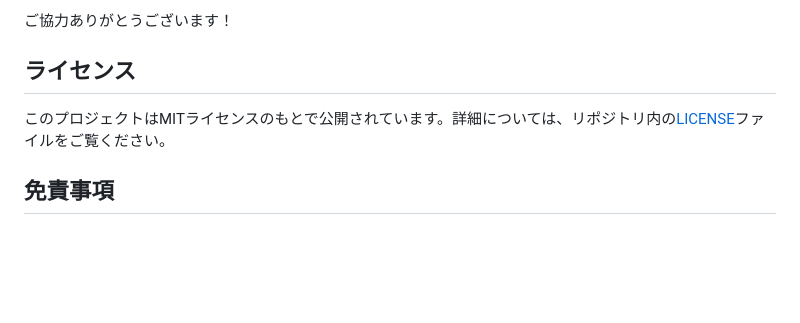
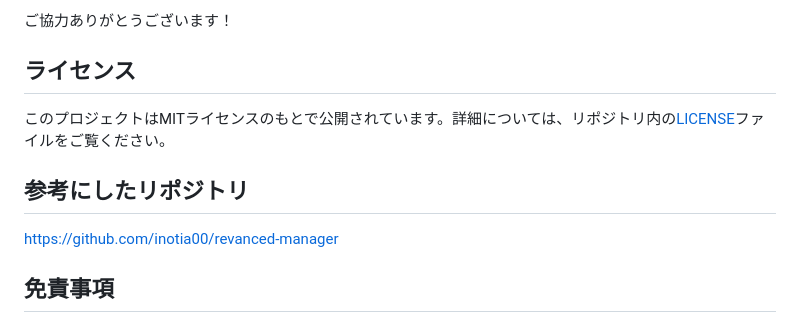
Before and after one commit to tsukuba-denden/shojin_app, a Markdown page: README.md, the part around the change. Drawn GitHub-style; blank space fills up the shorter version.

```diff
--- a/README.md
+++ b/README.md
@@ -125,6 +125,9 @@ AtCoderの精進をスマホでも。
 
 このプロジェクトはMITライセンスのもとで公開されています。詳細については、リポジトリ内の[LICENSE](LICENSE)ファイルをご覧ください。
 
+## 参考にしたリポジトリ
+https://github.com/inotia00/revanced-manager
+
 ## 免責事項
 
 本プロジェクトおよびその内容は、AtCoder株式会社及びその関連会社とは一切関係がなく、資金提供、承認、支持、またはその他いかなる形での関連もありません。
```
